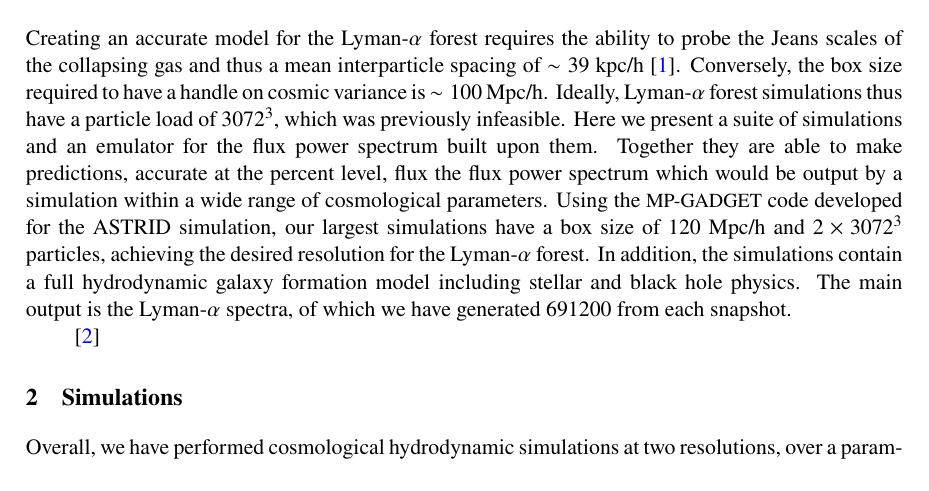
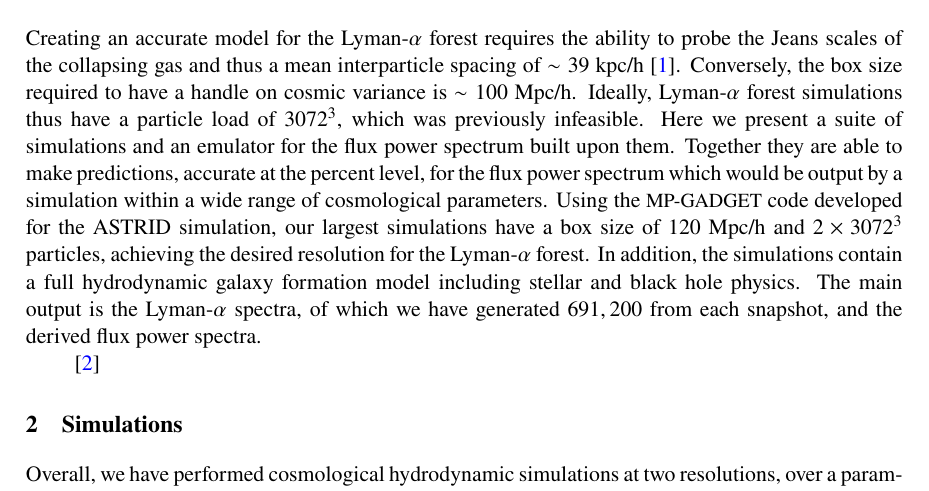
Before and after one commit to sbird/lya_suite_paper, a LaTeX document (main.tex): part of page 2 of 26, cut so that both start at the same text. Compiled offline with pdfLaTeX.

Commit message:
Small changes

```diff
--- a/main.tex
+++ b/main.tex
@@ -95,9 +95,9 @@
 %opening
 \title{A New Suite of Lyman-$\alpha$ Forest Simulations for Cosmology}
 
-\author[a,1]{Martin Fernandez,\note{Corresponding author}}
-\author[a]{Simeon Bird,}
+\author[a]{Simeon Bird,\note{Corresponding author}}
 \affiliation[a]{Department of Physics \& Astronomy, University of California  Riverside,\\900 University Avenue, Riverside, CA 92521, USA}
+\author[a,1]{Martin Fernandez,}
 \author[b]{Others: Yueying, Tiziana, Nianyi, Yu? Rupert? Anson (for the hydrogen reionization boost)?}
 \emailAdd{mfern027@ucr.edu}
 \emailAdd{sbird@ucr.edu}
@@ -117,7 +117,7 @@ We present a new suite of $43$ simulations of the Lyman-$\alpha$ forest, spannin
 % Paragraph: the Lyman alpha forest is a classic probe of cosmology.
 % Power comes from small scales. Small scales require simulations.
 
-Creating an accurate model for the \Lya~forest requires the ability to probe the Jeans scales of the collapsing gas and thus a mean interparticle spacing of $\sim 39$ kpc/h \cite{Borde:2014}. Conversely, the box size required to have a handle on cosmic variance is $\sim 100$ Mpc/h. Ideally, \Lya~forest simulations thus have a particle load of  $3072^3$, which was previously infeasible. Here we present a suite of simulations and an emulator for the flux power spectrum built upon them. Together they are able to make predictions, accurate at the percent level, flux the flux power spectrum which would be output by a simulation within a wide range of cosmological parameters. Using the \mpgadget~code developed for the ASTRID simulation, our largest simulations have a box size of $120$ Mpc/h and $2\times 3072^3$ particles, achieving the desired resolution for the \Lya~forest. In addition, the simulations contain a full hydrodynamic galaxy formation model including stellar and black hole physics. The main output is the \Lya~spectra, of which we have generated $691200$ from each snapshot.
+Creating an accurate model for the \Lya~forest requires the ability to probe the Jeans scales of the collapsing gas and thus a mean interparticle spacing of $\sim 39$ kpc/h \cite{Borde:2014}. Conversely, the box size required to have a handle on cosmic variance is $\sim 100$ Mpc/h. Ideally, \Lya~forest simulations thus have a particle load of  $3072^3$, which was previously infeasible. Here we present a suite of simulations and an emulator for the flux power spectrum built upon them. Together they are able to make predictions, accurate at the percent level, for the flux power spectrum which would be output by a simulation within a wide range of cosmological parameters. Using the \mpgadget~code developed for the ASTRID simulation, our largest simulations have a box size of $120$ Mpc/h and $2\times 3072^3$ particles, achieving the desired resolution for the \Lya~forest. In addition, the simulations contain a full hydrodynamic galaxy formation model including stellar and black hole physics. The main output is the \Lya~spectra, of which we have generated $691,200$ from each snapshot, and the derived flux power spectra.
 
 %Prior art: McDonald paper. Borde paper. Pedersen's work and how we differ. Puchwein/Bolton SHERWOOD and SHERWOOD-Relics.
 \cite{Puchwein:2022}
```
